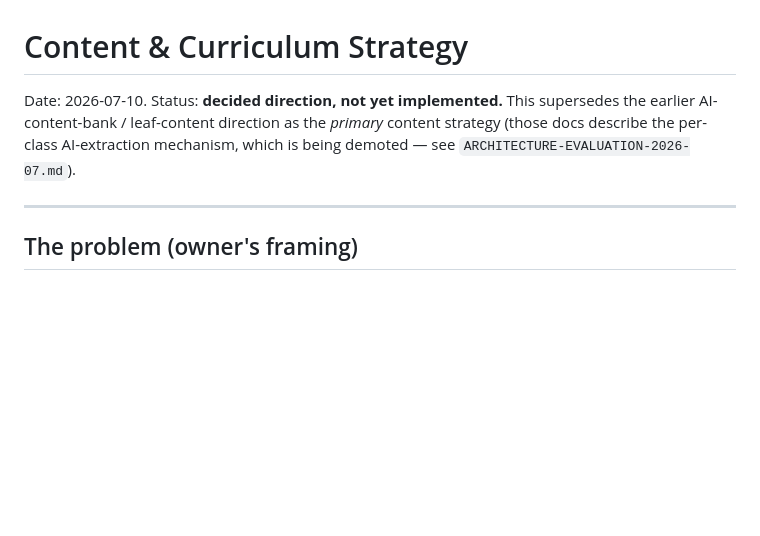
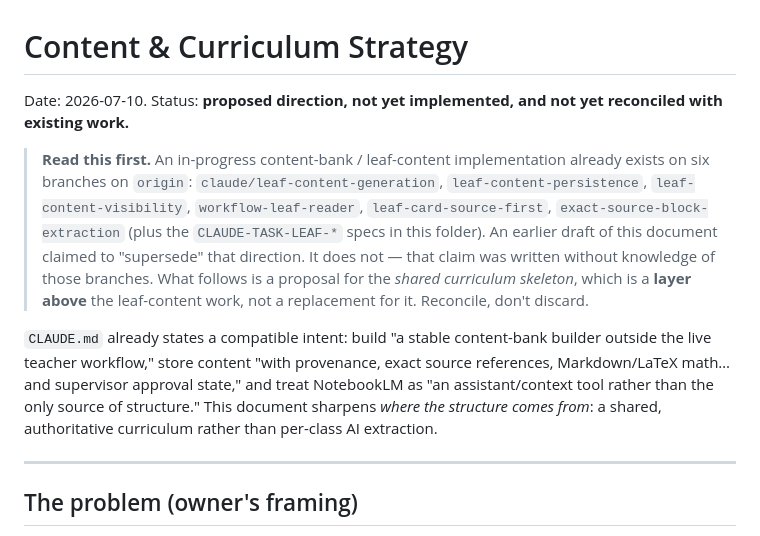
Before and after one commit to daseknahri/teacher, a Markdown page: docs/roadmap/CONTENT-CURRICULUM-STRATEGY.md, the part around the change. Rendered like a GitHub page; blank space fills up the shorter version.

```diff
--- a/docs/roadmap/CONTENT-CURRICULUM-STRATEGY.md
+++ b/docs/roadmap/CONTENT-CURRICULUM-STRATEGY.md
@@ -1,8 +1,22 @@
 # Content & Curriculum Strategy
 
-Date: 2026-07-10. Status: **decided direction, not yet implemented.** This supersedes the earlier
-AI-content-bank / leaf-content direction as the *primary* content strategy (those docs describe the
-per-class AI-extraction mechanism, which is being demoted — see `ARCHITECTURE-EVALUATION-2026-07.md`).
+Date: 2026-07-10. Status: **proposed direction, not yet implemented, and not yet reconciled with
+existing work.**
+
+> **Read this first.** An in-progress content-bank / leaf-content implementation already exists on
+> six branches on `origin`: `claude/leaf-content-generation`, `leaf-content-persistence`,
+> `leaf-content-visibility`, `workflow-leaf-reader`, `leaf-card-source-first`,
+> `exact-source-block-extraction` (plus the `CLAUDE-TASK-LEAF-*` specs in this folder). An earlier
+> draft of this document claimed to "supersede" that direction. It does not — that claim was written
+> without knowledge of those branches. What follows is a proposal for the *shared curriculum
+> skeleton*, which is a **layer above** the leaf-content work, not a replacement for it. Reconcile,
+> don't discard.
+
+`CLAUDE.md` already states a compatible intent: build "a stable content-bank builder outside the live
+teacher workflow," store content "with provenance, exact source references, Markdown/LaTeX math… and
+supervisor approval state," and treat NotebookLM as "an assistant/context tool rather than the only
+source of structure." This document sharpens *where the structure comes from*: a shared, authoritative
+curriculum rather than per-class AI extraction.
 
 ---
 
```
Also changed, not shown: HANDOFF.md (+36 -25 lines), docs/roadmap/ARCHITECTURE-EVALUATION-2026-07.md (+21 -7 lines).
